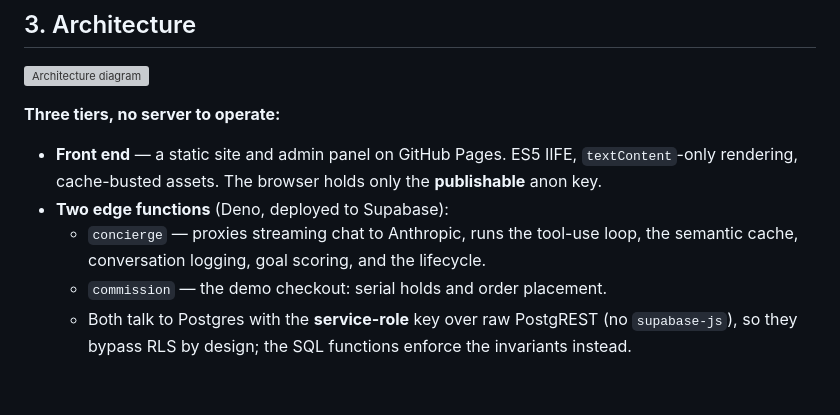
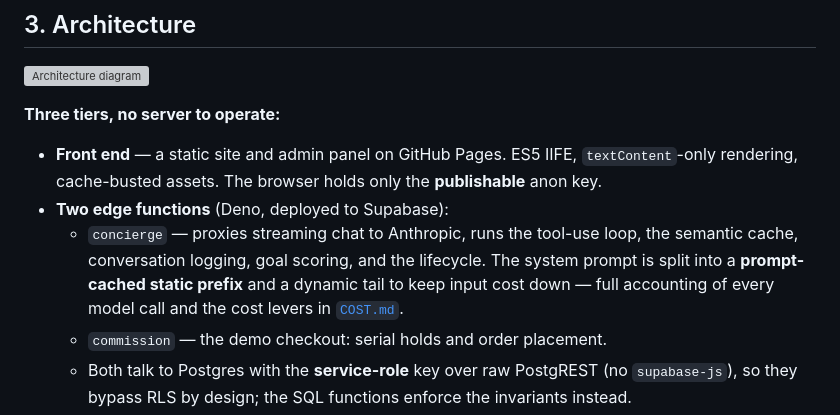
Before and after one commit to Maniwar/Blanket, a Markdown page: DESIGN.md, the part around the change. GitHub-like rendering; blank space fills up the shorter version; grey boxes are pictures that could not be loaded.

```diff
--- a/DESIGN.md
+++ b/DESIGN.md
@@ -372,6 +372,9 @@ fallback. Full design: [`CMS.md`](CMS.md).
 - **Two edge functions** (Deno, deployed to Supabase):
   - `concierge` — proxies streaming chat to Anthropic, runs the tool-use loop,
     the semantic cache, conversation logging, goal scoring, and the lifecycle.
+    The system prompt is split into a **prompt-cached static prefix** and a
+    dynamic tail to keep input cost down — full accounting of every model call
+    and the cost levers in [`COST.md`](COST.md).
   - `commission` — the demo checkout: serial holds and order placement.
   - Both talk to Postgres with the **service-role** key over raw PostgREST (no
     `supabase-js`), so they bypass RLS by design; the SQL functions enforce the
```
Also changed, not shown: COST.md (added, +76 -0 lines), supabase/SCHEMA.md (+1 -1 lines).
